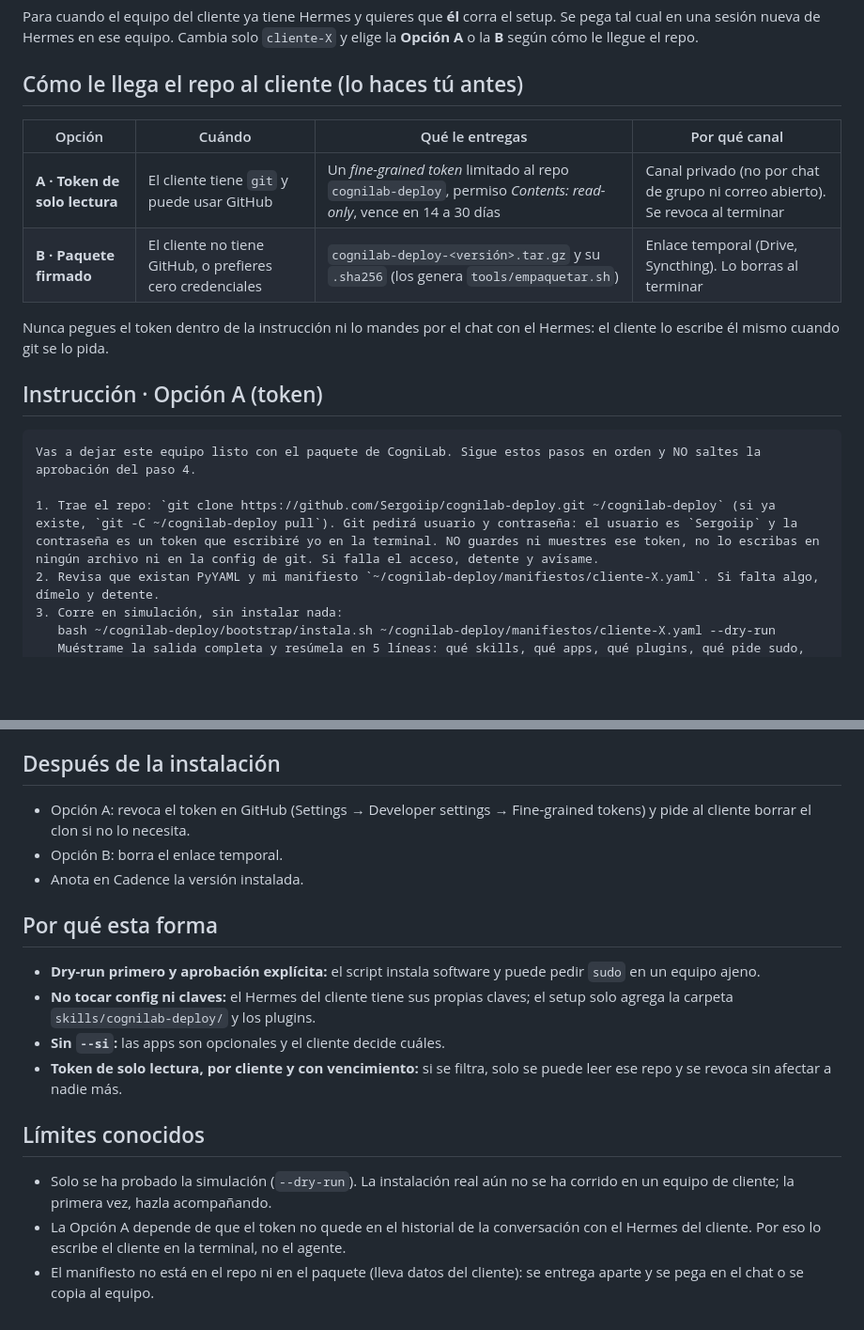
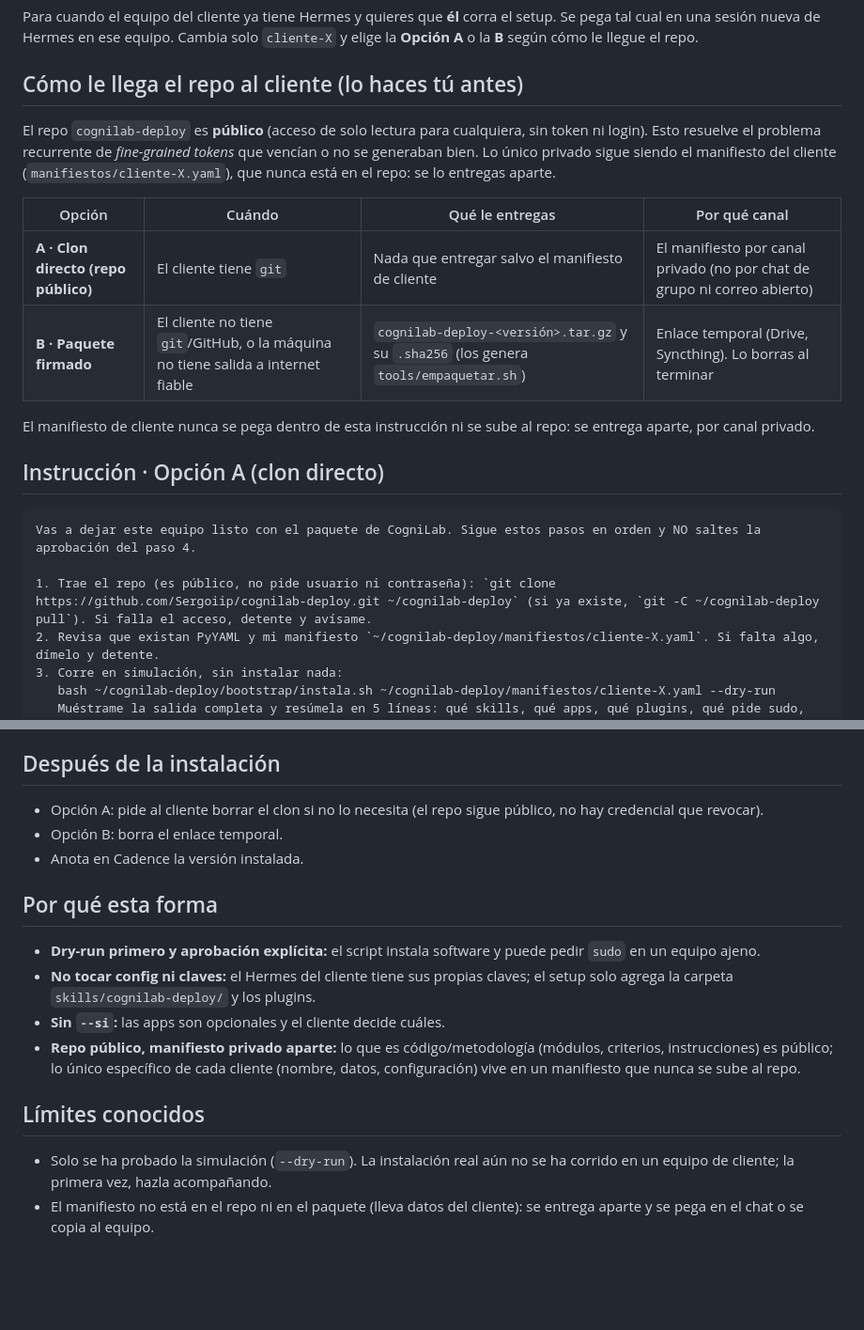
Before and after one commit to Sergoiip/cognilab-deploy, a Markdown page: bootstrap/INSTRUCCION-HERMES.md, 2 parts joined by grey strips. Shown at 94% size. Drawn GitHub-style; blank space fills up the shorter version.

Commit message:
Simplificar instrucción Hermes: repo público, sin flujo de token

````diff
--- a/bootstrap/INSTRUCCION-HERMES.md
+++ b/bootstrap/INSTRUCCION-HERMES.md
@@ -4,19 +4,21 @@ Para cuando el equipo del cliente ya tiene Hermes y quieres que **él** corra el
 
 ## Cómo le llega el repo al cliente (lo haces tú antes)
 
+El repo `cognilab-deploy` es **público** (acceso de solo lectura para cualquiera, sin token ni login). Esto resuelve el problema recurrente de *fine-grained tokens* que vencían o no se generaban bien. Lo único privado sigue siendo el manifiesto del cliente (`manifiestos/cliente-X.yaml`), que nunca está en el repo: se lo entregas aparte.
+
 | Opción | Cuándo | Qué le entregas | Por qué canal |
 |---|---|---|---|
-| **A · Token de solo lectura** | El cliente tiene `git` y puede usar GitHub | Un *fine-grained token* limitado al repo `cognilab-deploy`, permiso *Contents: read-only*, vence en 14 a 30 días | Canal privado (no por chat de grupo ni correo abierto). Se revoca al terminar |
-| **B · Paquete firmado** | El cliente no tiene GitHub, o prefieres cero credenciales | `cognilab-deploy-<versión>.tar.gz` y su `.sha256` (los genera `tools/empaquetar.sh`) | Enlace temporal (Drive, Syncthing). Lo borras al terminar |
+| **A · Clon directo (repo público)** | El cliente tiene `git` | Nada que entregar salvo el manifiesto de cliente | El manifiesto por canal privado (no por chat de grupo ni correo abierto) |
+| **B · Paquete firmado** | El cliente no tiene `git`/GitHub, o la máquina no tiene salida a internet fiable | `cognilab-deploy-<versión>.tar.gz` y su `.sha256` (los genera `tools/empaquetar.sh`) | Enlace temporal (Drive, Syncthing). Lo borras al terminar |
 
-Nunca pegues el token dentro de la instrucción ni lo mandes por el chat con el Hermes: el cliente lo escribe él mismo cuando git se lo pida.
+El manifiesto de cliente nunca se pega dentro de esta instrucción ni se sube al repo: se entrega aparte, por canal privado.
 
-## Instrucción · Opción A (token)
+## Instrucción · Opción A (clon directo)
 
 ```
 Vas a dejar este equipo listo con el paquete de CogniLab. Sigue estos pasos en orden y NO saltes la aprobación del paso 4.
 
-1. Trae el repo: `git clone https://github.com/Sergoiip/cognilab-deploy.git ~/cognilab-deploy` (si ya existe, `git -C ~/cognilab-deploy pull`). Git pedirá usuario y contraseña: el usuario es `Sergoiip` y la contraseña es un token que escribiré yo en la terminal. NO guardes ni muestres ese token, no lo escribas en ningún archivo ni en la config de git. Si falla el acceso, detente y avísame.
+1. Trae el repo (es público, no pide usuario ni contraseña): `git clone https://github.com/Sergoiip/cognilab-deploy.git ~/cognilab-deploy` (si ya existe, `git -C ~/cognilab-deploy pull`). Si falla el acceso, detente y avísame.
 2. Revisa que existan PyYAML y mi manifiesto `~/cognilab-deploy/manifiestos/cliente-X.yaml`. Si falta algo, dímelo y detente.
 3. Corre en simulación, sin instalar nada:
    bash ~/cognilab-deploy/bootstrap/instala.sh ~/cognilab-deploy/manifiestos/cliente-X.yaml --dry-run
@@ -50,7 +52,7 @@ cd ~/cognilab-deploy && tools/empaquetar.sh
 Deja el `.tar.gz` y el `.sha256` en `~/Documents/cognilab-deploy-paquetes/`. Se niega a empaquetar si hay cambios sin commit o si `verificar.py` falla. Solo incluye lo que git versiona: nunca manifiestos de clientes ni archivos locales.
 
 ## Después de la instalación
-- Opción A: revoca el token en GitHub (Settings → Developer settings → Fine-grained tokens) y pide al cliente borrar el clon si no lo necesita.
+- Opción A: pide al cliente borrar el clon si no lo necesita (el repo sigue público, no hay credencial que revocar).
 - Opción B: borra el enlace temporal.
 - Anota en Cadence la versión instalada.
 
@@ -58,9 +60,8 @@ Deja el `.tar.gz` y el `.sha256` en `~/Documents/cognilab-deploy-paquetes/`. Se
 - **Dry-run primero y aprobación explícita:** el script instala software y puede pedir `sudo` en un equipo ajeno.
 - **No tocar config ni claves:** el Hermes del cliente tiene sus propias claves; el setup solo agrega la carpeta `skills/cognilab-deploy/` y los plugins.
 - **Sin `--si`:** las apps son opcionales y el cliente decide cuáles.
-- **Token de solo lectura, por cliente y con vencimiento:** si se filtra, solo se puede leer ese repo y se revoca sin afectar a nadie más.
+- **Repo público, manifiesto privado aparte:** lo que es código/metodología (módulos, criterios, instrucciones) es público; lo único específico de cada cliente (nombre, datos, configuración) vive en un manifiesto que nunca se sube al repo.
 
 ## Límites conocidos
 - Solo se ha probado la simulación (`--dry-run`). La instalación real aún no se ha corrido en un equipo de cliente; la primera vez, hazla acompañando.
-- La Opción A depende de que el token no quede en el historial de la conversación con el Hermes del cliente. Por eso lo escribe el cliente en la terminal, no el agente.
 - El manifiesto no está en el repo ni en el paquete (lleva datos del cliente): se entrega aparte y se pega en el chat o se copia al equipo.
````
